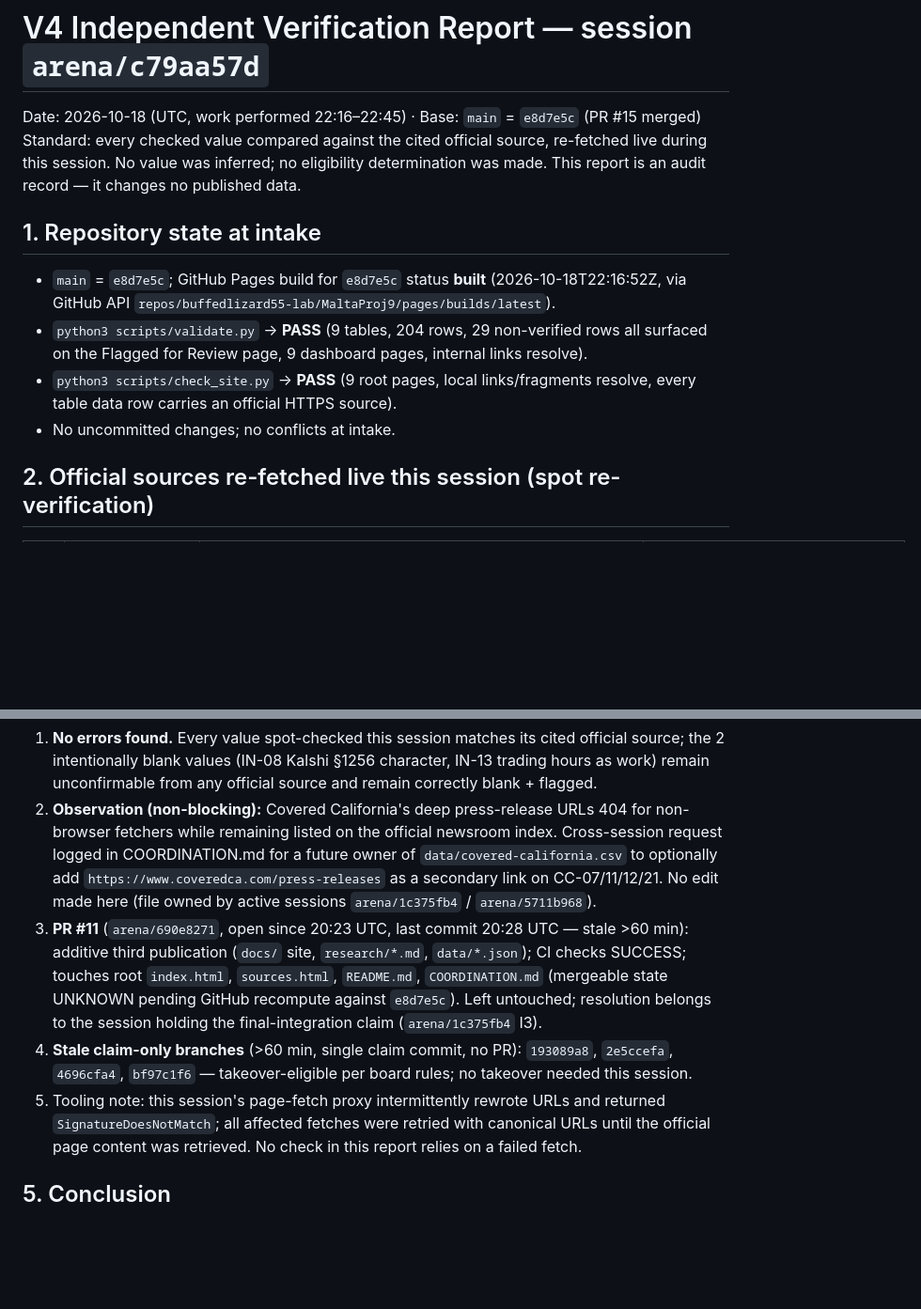
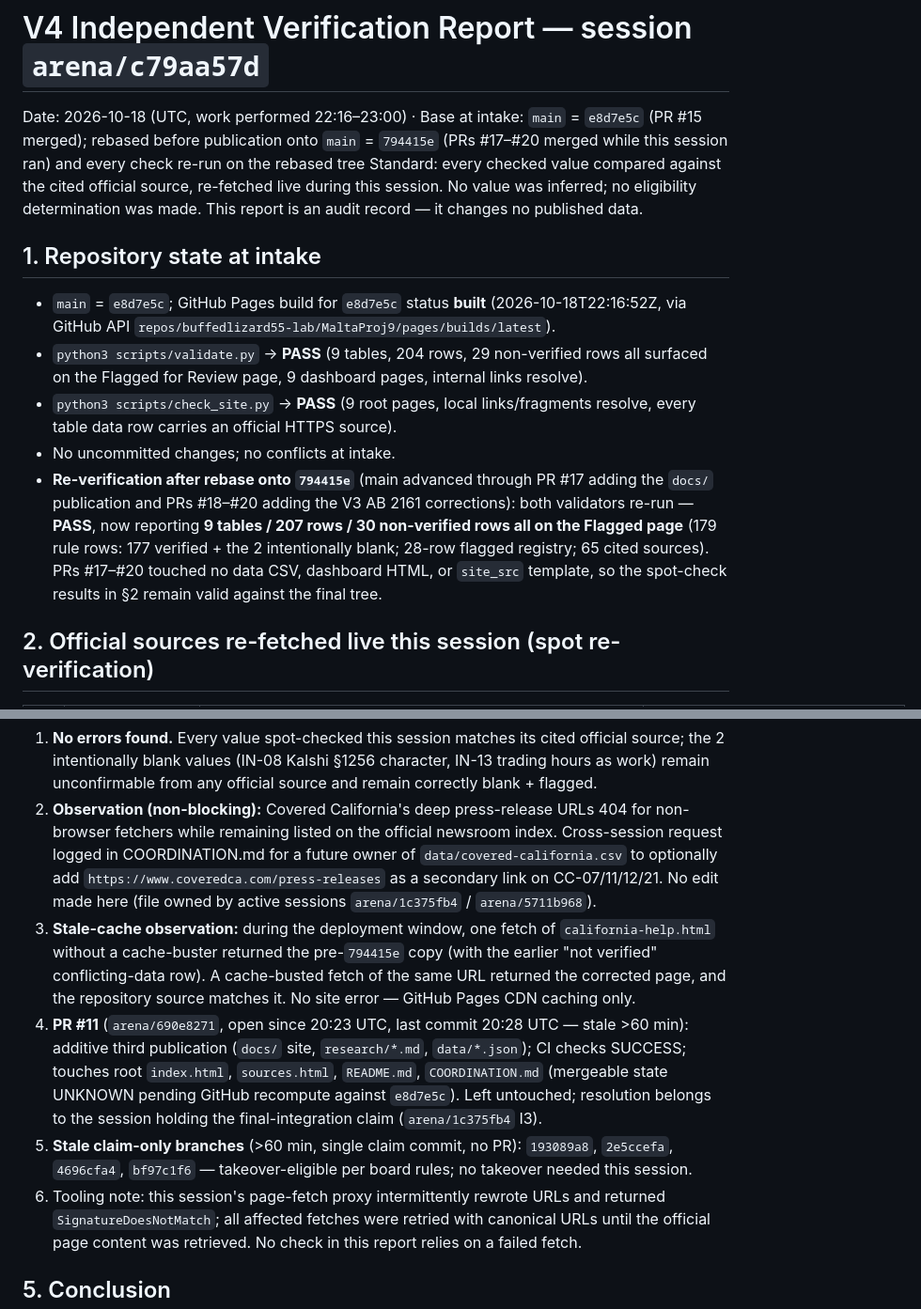
Before and after one commit to buffedlizard55-lab/MaltaProj9, a Markdown page: reports/verification-c79aa57d.md, 2 parts joined by grey strips. Shown at 94% size. Drawn GitHub-style; blank space fills up the shorter version.

Commit message:
V4: record rebase re-verification (207 rows PASS) and live cache-busted checks
Co-authored-by: arena-agent <297053741+arena-agent@users.noreply.github.com>

```diff
--- a/reports/verification-c79aa57d.md
+++ b/reports/verification-c79aa57d.md
@@ -1,6 +1,8 @@
 # V4 Independent Verification Report — session `arena/c79aa57d`
 
-Date: 2026-10-18 (UTC, work performed 22:16–22:45) · Base: `main` = `e8d7e5c` (PR #15 merged)
+Date: 2026-10-18 (UTC, work performed 22:16–23:00) · Base at intake: `main` = `e8d7e5c` (PR #15
+merged); rebased before publication onto `main` = `794415e` (PRs #17–#20 merged while this
+session ran) and every check re-run on the rebased tree
 Standard: every checked value compared against the cited official source, re-fetched live during
 this session. No value was inferred; no eligibility determination was made. This report is an
 audit record — it changes no published data.
@@ -14,6 +16,12 @@ audit record — it changes no published data.
 - `python3 scripts/check_site.py` → **PASS** (9 root pages, local links/fragments resolve, every
   table data row carries an official HTTPS source).
 - No uncommitted changes; no conflicts at intake.
+- **Re-verification after rebase onto `794415e`** (main advanced through PR #17 adding the `docs/`
+  publication and PRs #18–#20 adding the V3 AB 2161 corrections): both validators re-run —
+  **PASS**, now reporting **9 tables / 207 rows / 30 non-verified rows all on the Flagged page**
+  (179 rule rows: 177 verified + the 2 intentionally blank; 28-row flagged registry; 65 cited
+  sources). PRs #17–#20 touched no data CSV, dashboard HTML, or `site_src` template, so the
+  spot-check results in §2 remain valid against the final tree.
 
 ## 2. Official sources re-fetched live this session (spot re-verification)
 
@@ -50,14 +59,18 @@ audit record — it changes no published data.
    request logged in COORDINATION.md for a future owner of `data/covered-california.csv` to
    optionally add `https://www.coveredca.com/press-releases` as a secondary link on CC-07/11/12/21.
    No edit made here (file owned by active sessions `arena/1c375fb4` / `arena/5711b968`).
-3. **PR #11** (`arena/690e8271`, open since 20:23 UTC, last commit 20:28 UTC — stale >60 min):
+3. **Stale-cache observation:** during the deployment window, one fetch of `california-help.html`
+   without a cache-buster returned the pre-`794415e` copy (with the earlier "not verified"
+   conflicting-data row). A cache-busted fetch of the same URL returned the corrected page, and the
+   repository source matches it. No site error — GitHub Pages CDN caching only.
+4. **PR #11** (`arena/690e8271`, open since 20:23 UTC, last commit 20:28 UTC — stale >60 min):
    additive third publication (`docs/` site, `research/*.md`, `data/*.json`); CI checks SUCCESS;
    touches root `index.html`, `sources.html`, `README.md`, `COORDINATION.md` (mergeable state
    UNKNOWN pending GitHub recompute against `e8d7e5c`). Left untouched; resolution belongs to the
    session holding the final-integration claim (`arena/1c375fb4` I3).
-4. **Stale claim-only branches** (>60 min, single claim commit, no PR): `193089a8`, `2e5ccefa`,
+5. **Stale claim-only branches** (>60 min, single claim commit, no PR): `193089a8`, `2e5ccefa`,
    `4696cfa4`, `bf97c1f6` — takeover-eligible per board rules; no takeover needed this session.
-5. Tooling note: this session's page-fetch proxy intermittently rewrote URLs and returned
+6. Tooling note: this session's page-fetch proxy intermittently rewrote URLs and returned
    `SignatureDoesNotMatch`; all affected fetches were retried with canonical URLs until the
    official page content was retrieved. No check in this report relies on a failed fetch.
 
```
Also changed, not shown: other parts of reports/verification-c79aa57d.md (+3 -2 lines), COORDINATION.md (+12 -0 lines).
